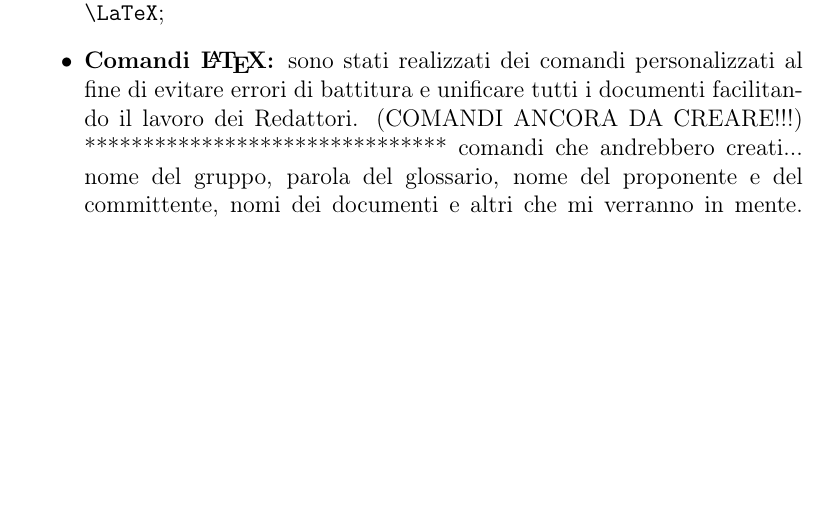
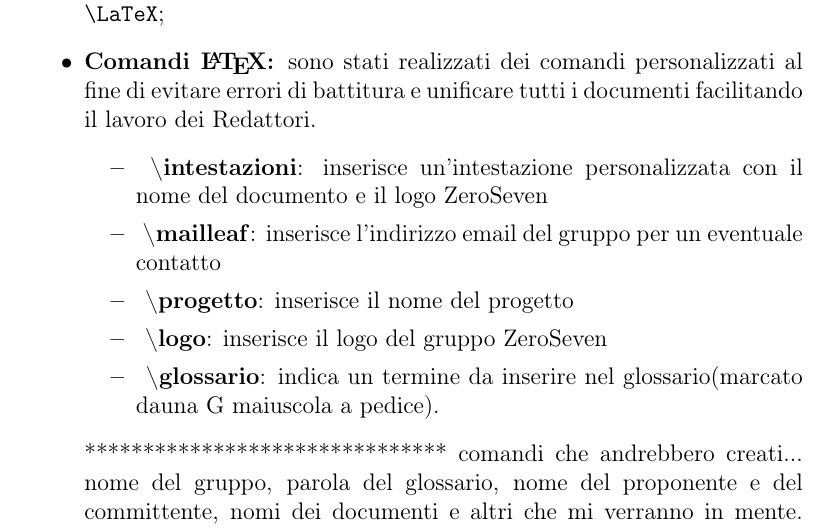
Before and after one commit to mirkofranco/ProgettoSWEDocumentazione, a LaTeX document (Interni/Norme di Progetto/NormeDiProgetto.tex, which reads Interni/Norme di Progetto/sezioni/Processi_di_supporto.tex): part of page 12 of 17, cut so that both start at the same text, the shorter picture padded with empty space. Compiled offline with pdfLaTeX.

Commit message:
stesura paragrafo comandi latex

```diff
--- a/Interni/Norme di Progetto/sezioni/Processi_di_supporto.tex
+++ b/Interni/Norme di Progetto/sezioni/Processi_di_supporto.tex
@@ -170,7 +170,15 @@ Le seguenti norme serviranno a rendere la stesura dei documenti un processo coer
 	libri esterno al progetto dovrà essere indicato tramite un’annotazione a piè di
 	pagina.
 	\item \textbf{\LaTeX:} Ogni riferimento a \LaTeX verrà scritto utilizzando il comando \texttt{\textbackslash LaTeX};
-	\item \textbf{Comandi \LaTeX:} sono stati realizzati dei comandi personalizzati al fine di evitare errori di battitura e unificare tutti i documenti facilitando il lavoro dei Redattori. (COMANDI ANCORA DA CREARE!!!)
+	\item \textbf{Comandi \LaTeX:} sono stati realizzati dei comandi personalizzati al fine di evitare errori di battitura e unificare tutti i documenti facilitando il lavoro dei Redattori.
+	\begin{itemize}
+		\item \textbf{ \textbackslash intestazioni}: inserisce un'intestazione personalizzata con il nome del documento e il logo ZeroSeven
+		\item \textbf{ \textbackslash mailleaf}: inserisce l'indirizzo email del gruppo per un eventuale contatto
+		\item \textbf{ \textbackslash progetto}: inserisce il nome del progetto
+		\item \textbf{ \textbackslash logo}: inserisce il logo del gruppo ZeroSeven
+		\item \textbf{ \textbackslash glossario}: indica un termine da inserire nel glossario(marcato dauna G maiuscola a pedice).
+	\end{itemize}
+
 	*******************************
 	comandi che andrebbero creati... nome del gruppo, parola del glossario, nome del proponente e del committente, nomi dei documenti e altri che mi verranno in mente.
 	*******************************
```
Also changed, not shown: Interni/Norme di Progetto/NormeDiProgetto.tex (renamed from Interni/Norme di Progetto/documentoPrincipale.tex).
